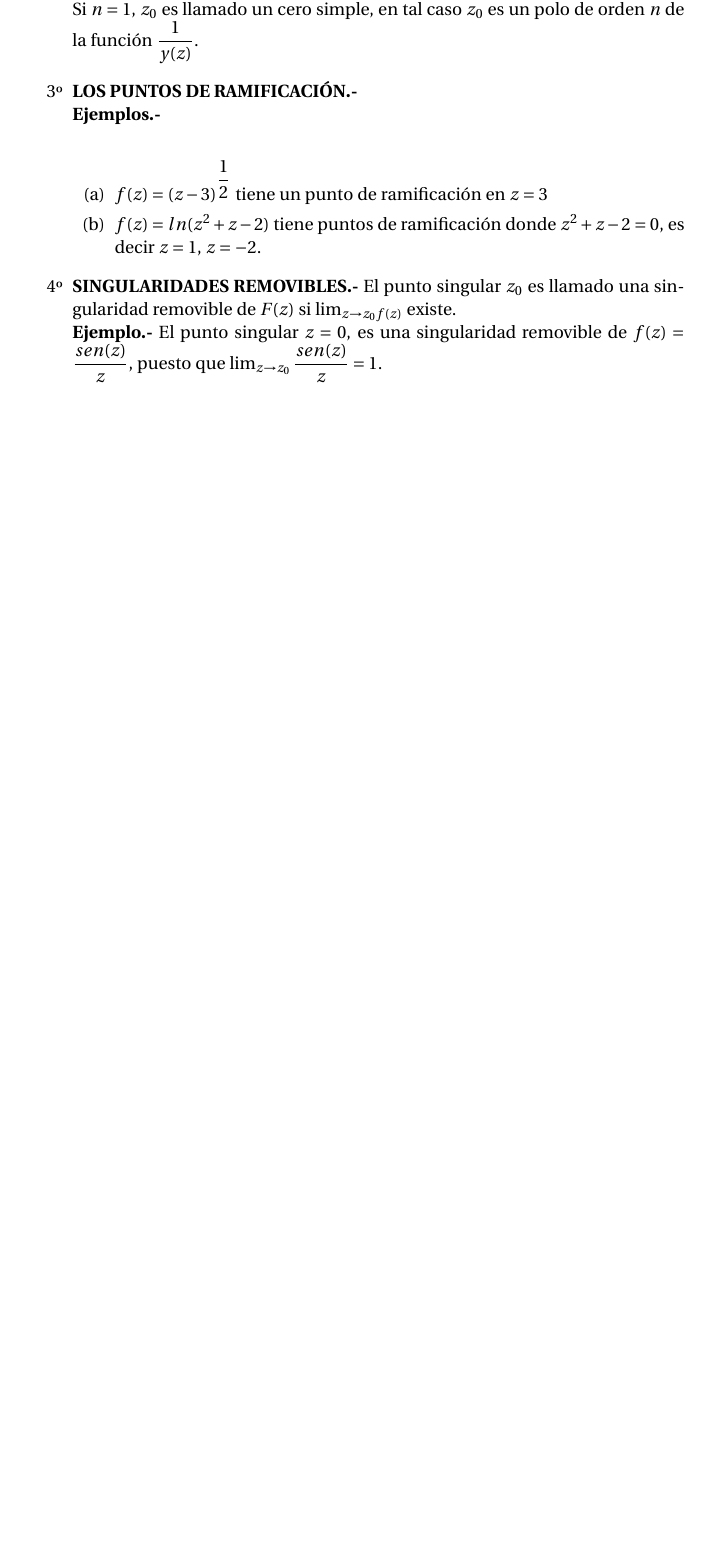
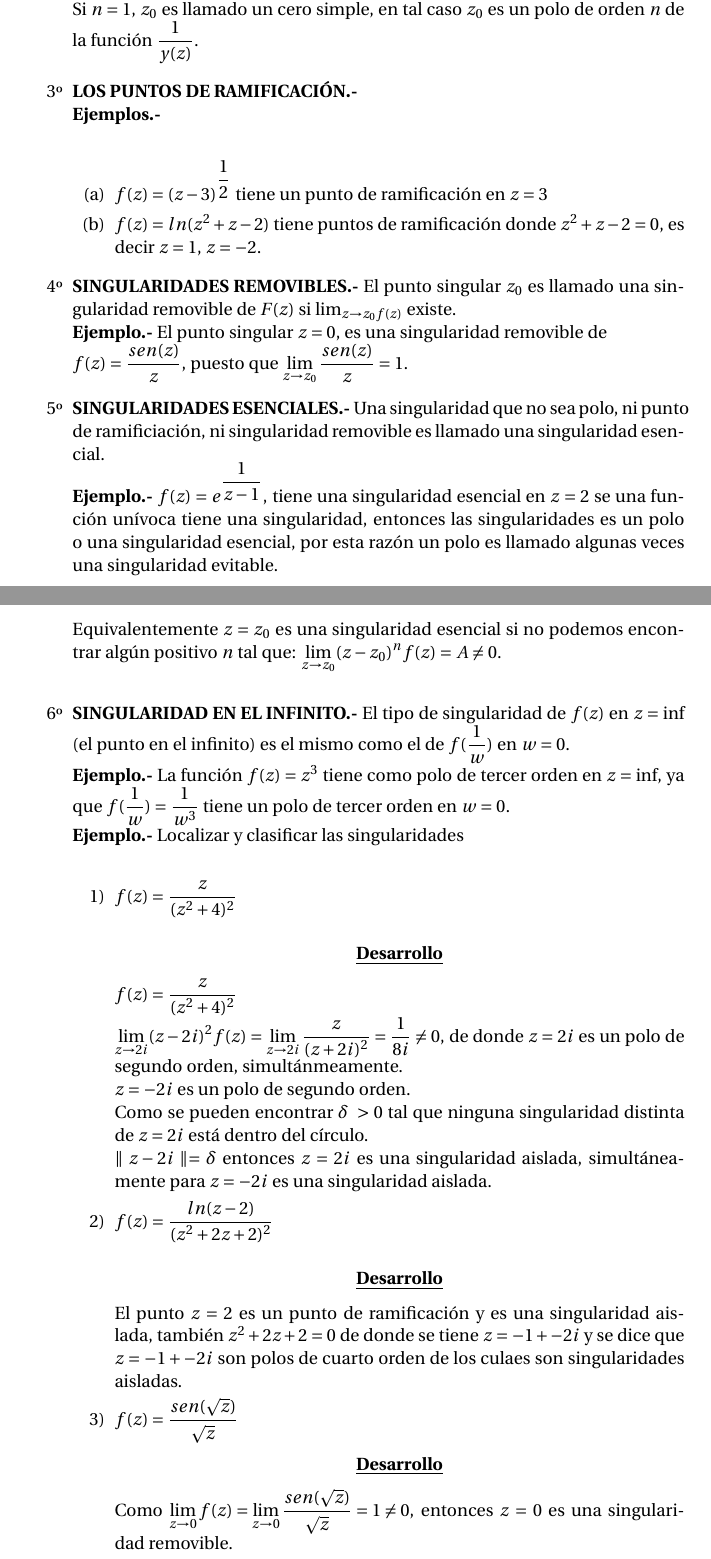
Before and after one commit to josejacomeb/CarpetaDigital, a LaTeX document (Capitulo VIII/CapituloVIII.tex): part of the page before the commit and two parts of pages 1 and 2 of 2 after it, the two joined at a grey line, cut so that both start at the same text, the shorter picture padded with empty space. Compiled offline with pdfLaTeX.

Commit message:
Añandido 8.1

```diff
--- a/Capitulo VIII/CapituloVIII.tex
+++ b/Capitulo VIII/CapituloVIII.tex
@@ -29,6 +29,34 @@ Si $n = 1$, $z_0$ es llamado un cero simple, en tal caso $z_0$ es un polo de ord
 \item $f(z) = ln (z^2 + z -2)$ tiene puntos de ramificación donde $z^2+z-2 = 0$, es decir $z = 1$, $z = -2$.
 \end{enumerate}
 \item[4º] \textbf{SINGULARIDADES REMOVIBLES.-} El punto singular $z_0$ es llamado una singularidad removible de $F(z)$ si $\lim_{z \to z_0 f(z)}$ existe.\\
-\textbf{Ejemplo.-} El punto singular $z = 0$, es una singularidad removible de $f(z) = \dfrac{sen(z)}{z}$, puesto que $\lim_{z \to z_0} \dfrac{sen (z)}{z} = 1$.
+\textbf{Ejemplo.-} El punto singular $z = 0$, es una singularidad removible de \\ $f(z) =\dfrac{sen(z)}{z}$, puesto que $\displaystyle{\lim_{z \to z_0} \dfrac{sen (z)}{z} = 1}$.
+\item[5º] \textbf{SINGULARIDADES ESENCIALES.-} Una singularidad que no sea polo, ni punto de ramificiación, ni singularidad removible es llamado una singularidad esencial.\\
+\textbf{Ejemplo.-} $f(z) = e^{\dfrac{1}{z-1}}$, tiene una singularidad esencial en $z = 2$ se una función unívoca tiene una singularidad, entonces las singularidades es un polo o una singularidad esencial, por esta razón un polo es llamado algunas veces una singularidad evitable.\\
+Equivalentemente $z = z_0$ es una singularidad esencial si no podemos encontrar algún positivo $n$ tal que: $\displaystyle{\lim_{z \to z_0} (z-z_0)^n f(z) = A \neq 0}$. \\
+\item[6º] \textbf{SINGULARIDAD EN EL INFINITO.-} El tipo de singularidad de $f(z)$ en $z = \inf$ (el punto en el infinito) es el mismo como el de $f(\dfrac{1}{w})$ en $w = 0$.\\
+\textbf{Ejemplo.-} La función $f(z) = z^3$ tiene como polo de tercer orden en $z = \inf$, ya que $f(\dfrac{1}{w}) = \dfrac{1}{w^3}$ tiene un polo de tercer orden en $w = 0$.\\
+\textbf{Ejemplo.-} Localizar y clasificar las singularidades\\
+\begin{itemize}
+\item [1)] $f(z) = \dfrac{z}{(z^2 + 4)^2}$ \\
+\begin{center}
+\underline{\textbf{Desarrollo}}
+\end{center}
+$f(z) = \dfrac{z}{(z^2 + 4)^2}$\\
+$\displaystyle{\lim_{z \to 2 i} (z-2 i)^2 f(z) = \lim_{z \to 2 i} \dfrac{z}{(z + 2i)^2} = \dfrac{1}{8i} \neq 0}$, de donde $z = 2 i$ es un polo de segundo orden, simultánmeamente. \\
+$z = -2i$ es un polo de segundo orden.  \\
+Como se pueden encontrar $\delta \; > 0$ tal que ninguna singularidad distinta de $z = 2i$ está dentro del círculo. \\
+$\parallel z - 2i \parallel = \delta$ entonces $z = 2i$ es una singularidad aislada, simultáneamente para $z = -2i$ es una singularidad aislada.
+\item[2)] $f(z) = \dfrac{ln(z-2)}{(z^2+2z+2)^2}$ \\
+\begin{center}
+\underline{\textbf{Desarrollo}}
+\end{center}
+El punto $z = 2$ es un punto de ramificación y es una singularidad aislada, también $z^2+2z+2 = 0$ de donde se tiene $z = -1 +- 2i$ y se dice que $z = -1 +- 2i$ son polos de cuarto orden de los culaes son singularidades aisladas.
+\item[3)] $f(z) = \dfrac{sen(\sqrt{z})}{\sqrt{z}}$
+\begin{center}
+\underline{\textbf{Desarrollo}}
+\end{center}
+Como $\displaystyle{\lim_{z \to 0} f(z) = \lim_{z \to 0} \dfrac{sen(\sqrt{z})}{\sqrt{z}} = 1 \neq 0}$, entonces $z = 0$ es una singularidad removible.
+
+\end{itemize}
 \end{enumerate}
 \end{document}
```
Also changed, not shown: Capitulo VIII/CapituloVIII.pdf.
